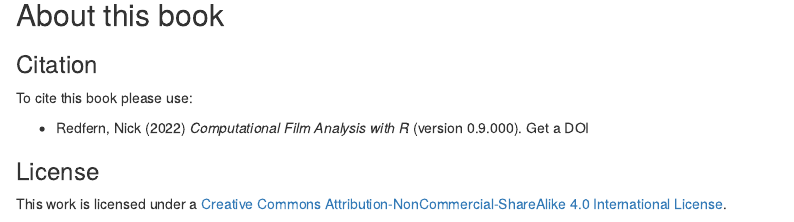
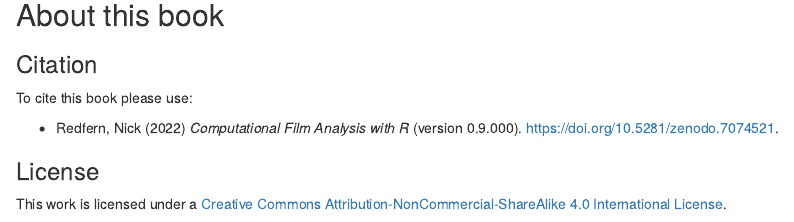
Before and after one commit to DrNickRedfern/CFA-with-R, an R Markdown document (index.Rmd): the page in a window 1100 px wide, from 790 px down. Rendered offline with R 4.5, knitr and Pandoc, with nearby package versions; drawn as R Markdown's standard HTML page in place of the format the file asks for; badge pictures from the web are left out.

Commit message:
Add doi for first release

```diff
--- a/index.Rmd
+++ b/index.Rmd
@@ -62,7 +62,9 @@ My name is Nick Redfern and I have been teaching and researching about film sinc
 
 To cite this book please use:
 
-- Redfern, Nick (`r year`) *Computational Film Analysis with R* (`r version`). Get a DOI
+- Redfern, Nick (`r year`) *Computational Film Analysis with R* (`r version`). [https://doi.org/10.5281/zenodo.7074521](https://doi.org/10.5281/zenodo.7074521).
+
+<a href="https://doi.org/10.5281/zenodo.7074521"><img src="https://zenodo.org/badge/DOI/10.5281/zenodo.7074521.svg" alt="DOI"></a>
 
 ### License {.unnumbered}
 
```
Also changed, not shown: 8 other files.
